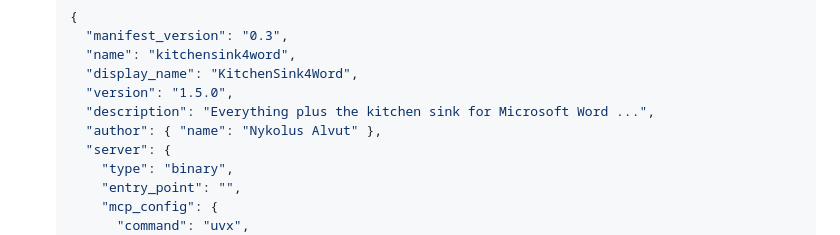
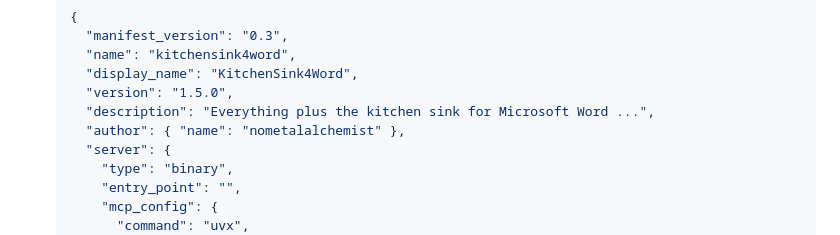
Before and after one commit to nometalalchemist/KitchenSink4Word, a Markdown page: research/20260828_v15_omml_mcpb_research.md, the part around the change. Rendered like a GitHub page.

Commit message:
Scrub embedded authoring metadata from fixtures
Replace the pre-pseudonym author name in the mcpb manifest example
with the project pseudonym. Documentation-only change; no code paths
or test fixtures affected.

Co-Authored-By: Claude Fable 5 <noreply@anthropic.com>
Claude-Session: https://claude.ai/code/session_01PAGqW5w7556AsMJXsQ3btm

```diff
--- a/research/20260828_v15_omml_mcpb_research.md
+++ b/research/20260828_v15_omml_mcpb_research.md
@@ -278,7 +278,7 @@ Build steps:
      "display_name": "KitchenSink4Word",
      "version": "1.5.0",
      "description": "Everything plus the kitchen sink for Microsoft Word ...",
-     "author": { "name": "Nykolus Alvut" },
+     "author": { "name": "nometalalchemist" },
      "server": {
        "type": "binary",
        "entry_point": "",
```
